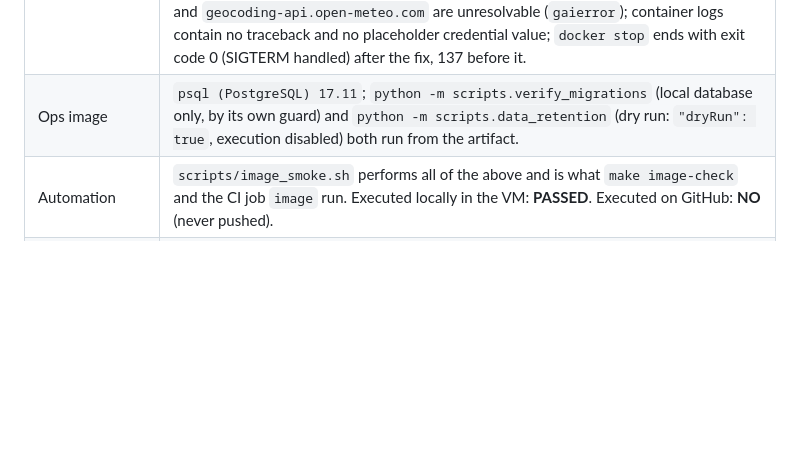
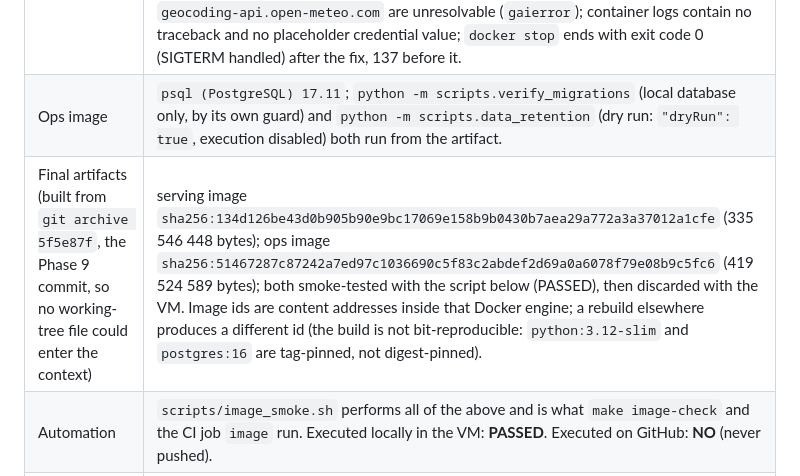
Before and after one commit to Haseebfaraz/dua-scent-harden-raheali, a Markdown page: docs/PLATFORM_MODERNIZATION.md, the part around the change. GitHub-like rendering; blank space fills up the shorter version.

Commit message:
Phase 9: record the final image identifiers built from the commit tree
Co-Authored-By: Claude Fable 5.1 <noreply@anthropic.com>
Claude-Session: https://claude.ai/code/session_01VPYC3UHeRceTra8ZPMxK8o

```diff
--- a/docs/PLATFORM_MODERNIZATION.md
+++ b/docs/PLATFORM_MODERNIZATION.md
@@ -240,5 +240,6 @@ against an existing environment.
 | Missing configuration | `import app.main` fails at import with pydantic's `ValidationError` naming `database_url`, `openai_api_key`, `openai_model` (field names only, no values). |
 | Runtime against a disposable PostgreSQL 16 on an `--internal` network | startup complete in about 2 s; `/health` 200; with **no migrations applied** `POST /chat/session` answers 503 `Service temporarily unavailable.` and logs `RATE_LIMIT_STORE_UNAVAILABLE ProgrammingError` (type only); after the synthetic base schema + 0001..0004 (applied from the `ops` image, then re-applied with `psql -f` from the same image without error) a full guest turn runs with the model provider unreachable (`OpenAI request failed: ConnectError`, two attempts: extraction + main completion; the customer gets the outage sentence), an attack turn is answered by the server without any provider attempt, history without the token is 401, deletion is 503 `deletion_unavailable`, the internal route without the key is 401, an unsigned App Proxy POST is 400; from inside the container `api.openai.com`, `admin.shopify.com` and `geocoding-api.open-meteo.com` are unresolvable (`gaierror`); container logs contain no traceback and no placeholder credential value; `docker stop` ends with exit code 0 (SIGTERM handled) after the fix, 137 before it. |
 | Ops image | `psql (PostgreSQL) 17.11`; `python -m scripts.verify_migrations` (local database only, by its own guard) and `python -m scripts.data_retention` (dry run: `"dryRun": true`, execution disabled) both run from the artifact. |
+| Final artifacts (built from `git archive 5f5e87f`, the Phase 9 commit, so no working-tree file could enter the context) | serving image `sha256:134d126be43d0b905b90e9bc17069e158b9b0430b7aea29a772a3a37012a1cfe` (335 546 448 bytes); ops image `sha256:51467287c87242a7ed97c1036690c5f83c2abdef2d69a0a6078f79e08b9c5fc6` (419 524 589 bytes); both smoke-tested with the script below (PASSED), then discarded with the VM. Image ids are content addresses inside that Docker engine; a rebuild elsewhere produces a different id (the build is not bit-reproducible: `python:3.12-slim` and `postgres:16` are tag-pinned, not digest-pinned). |
 | Automation | `scripts/image_smoke.sh` performs all of the above and is what `make image-check` and the CI job `image` run. Executed locally in the VM: **PASSED**. Executed on GitHub: **NO** (never pushed). |
 | Not verified | behaviour on a hosted runner; the platform's own build (`render.yaml` uses `runtime: python` with `pip install .`, which does not use the hash lock and does not use this Dockerfile); a readiness probe (`/health` is liveness only: it does not check the database). |
```
